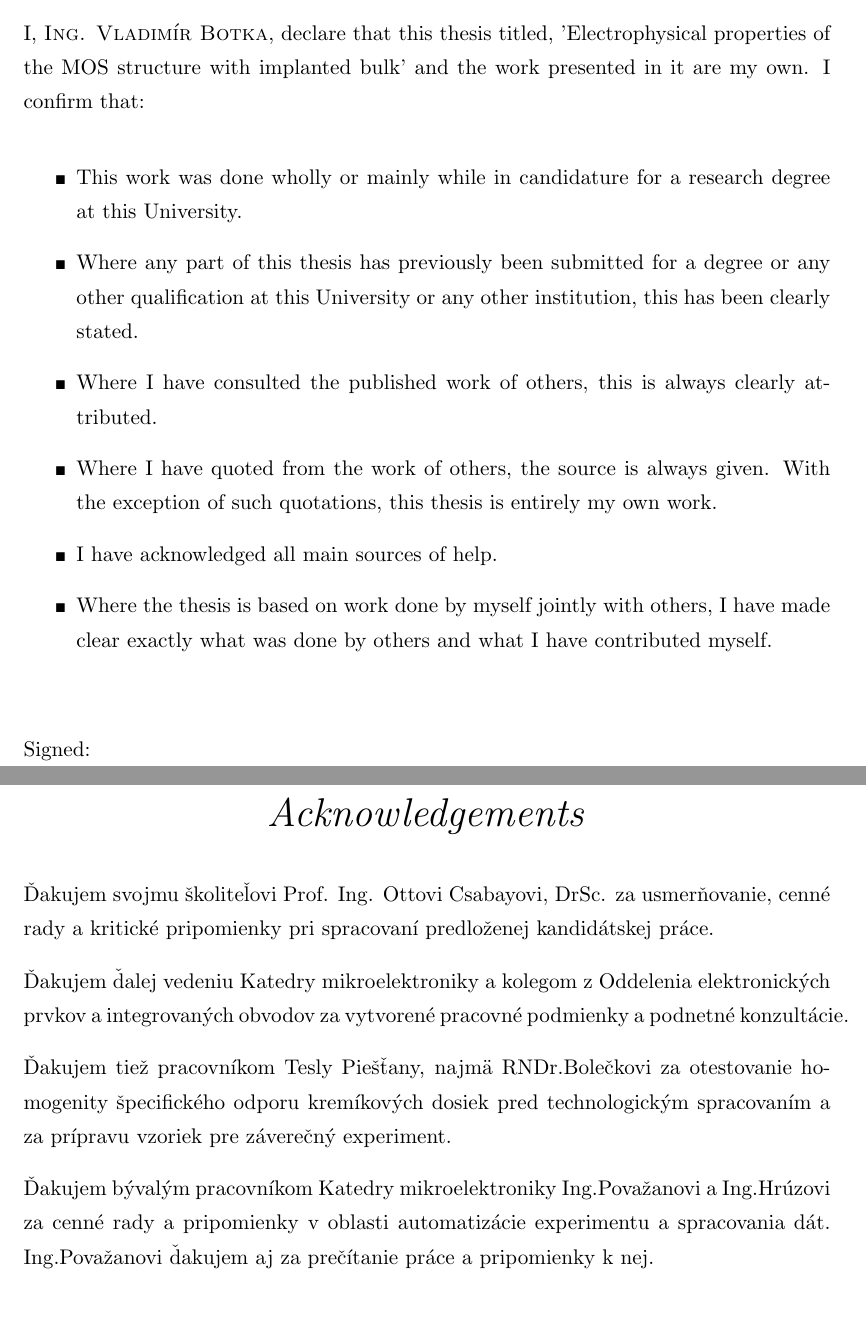
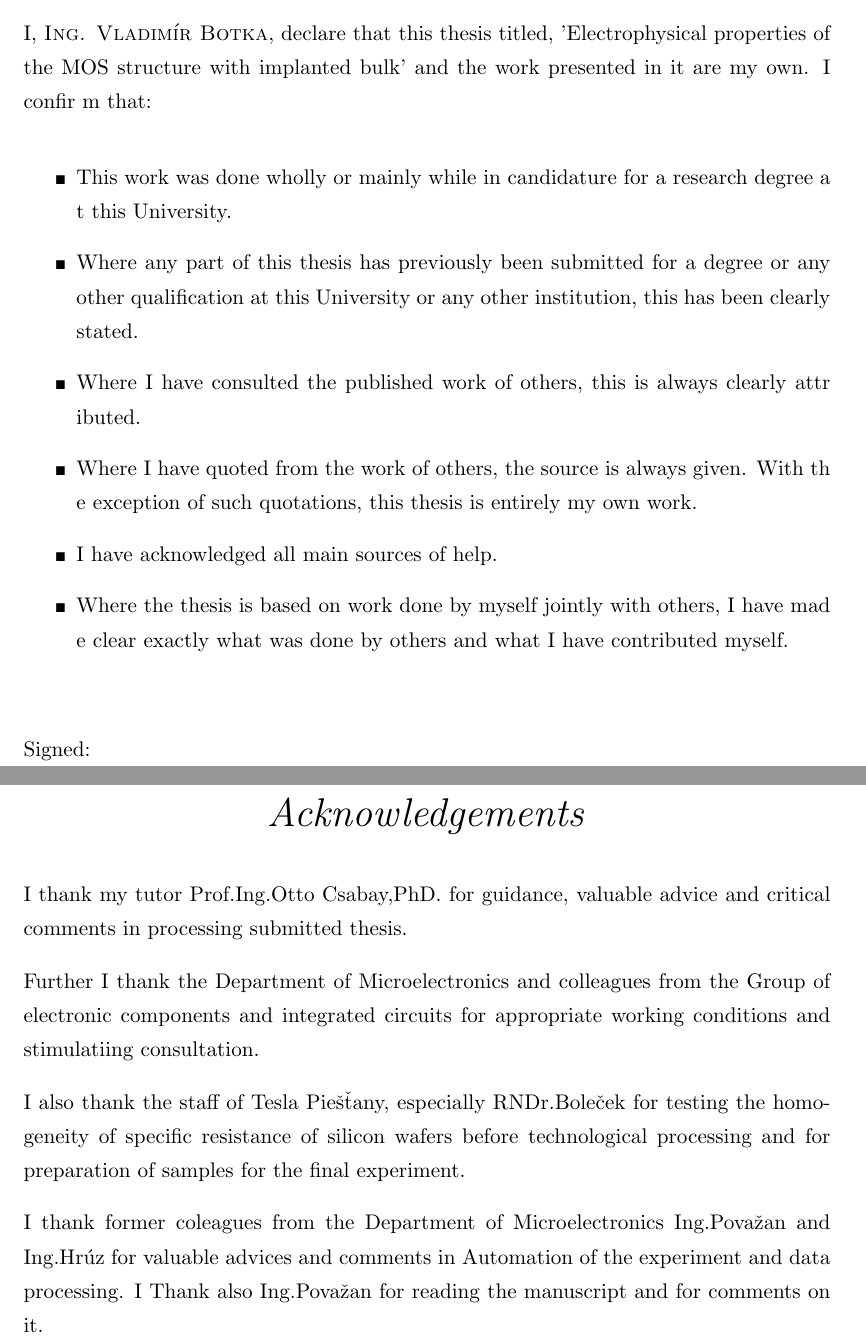
Before and after one commit to vbotka/thesis, a LaTeX thesis (main.tex, which reads Title/Acknowledgement.tex, Title/Declaration.tex): two parts of pages 2 and 5 of 109 before the commit and two parts of pages 2 and 4 of 108 after it, joined at a grey line, cut so that both start at the same text, the shorter picture padded with empty space. Compiled offline with pdfLaTeX.

Commit message:
Declaration, Abstract, Acknowledgement, Abbreviations, Constants, Symbols, Dedication stored in directory Title
Signed-off-by: Vladimir Botka <vbotka@gmail.com>

```diff
--- /dev/null
+++ b/Title/Acknowledgement.tex
@@ -0,0 +1,37 @@
+\iffalse
+\par Ďakujem svojmu školiteľovi Prof. Ing. Ottovi Csabayovi, DrSc. za
+usmerňovanie, cenné rady a kritické pripomienky pri spracovaní
+predloženej kandidátskej práce.
+\par Ďakujem ďalej vedeniu Katedry mikroelektroniky a kolegom z
+Oddelenia elektronických prvkov a integrovaných obvodov za vytvorené
+pracovné podmienky a podnetné konzultácie.
+\par Ďakujem tiež pracovníkom Tesly Piešťany, najmä RNDr.Bolečkovi za
+otestovanie homogenity špecifického odporu kremíkových dosiek pred
+technologickým spracovaním a za prípravu vzoriek pre záverečný
+experiment.
+\par Ďakujem bývalým pracovníkom Katedry mikroelektroniky
+Ing.Považanovi a Ing.Hrúzovi za cenné rady a pripomienky v oblasti
+automatizácie experimentu a spracovania dát. Ing.Považanovi ďakujem aj
+za prečítanie práce a pripomienky k nej.
+\fi
+
+\par
+I thank my tutor Prof.Ing.Otto Csabay,PhD. for guidance, valuable
+advice and critical comments in processing submitted thesis.
+
+\par
+Further I thank the Department of Microelectronics and colleagues from
+the Group of electronic components and integrated circuits for
+appropriate working conditions and stimulatiing consultation.
+
+\par
+I also thank the staff of Tesla Piešťany, especially RNDr.Boleček for
+testing the homogeneity of specific resistance of silicon wafers
+before technological processing and for preparation of samples for the
+final experiment.
+
+\par
+I thank former coleagues from the Department of Microelectronics
+Ing.Považan and Ing.Hrúz for valuable advices and comments in
+Automation of the experiment and data processing. I Thank also
+Ing.Považan for reading the manuscript and for comments on it.
--- /dev/null
+++ b/Title/Declaration.tex
@@ -0,0 +1,22 @@
+I, \authornames, declare that this thesis titled, '\ttitle' and the work presented in it are my own. I confir\
+m that:
+
+\begin{itemize}
+\item[\tiny{$\blacksquare$}] This work was done wholly or mainly while in candidature for a research degree a\
+  t this University.
+\item[\tiny{$\blacksquare$}] Where any part of this thesis has previously been submitted for a degree or any \
+  other qualification at this University or any other institution, this has been clearly stated.
+\item[\tiny{$\blacksquare$}] Where I have consulted the published work of others, this is always clearly attr\
+  ibuted.
+\item[\tiny{$\blacksquare$}] Where I have quoted from the work of others, the source is always given. With th\
+  e exception of such quotations, this thesis is entirely my own work.
+\item[\tiny{$\blacksquare$}] I have acknowledged all main sources of help.
+\item[\tiny{$\blacksquare$}] Where the thesis is based on work done by myself jointly with others, I have mad\
+  e clear exactly what was done by others and what I have contributed myself.\\
+\end{itemize}
+
+Signed:\\
+\rule[1em]{25em}{0.5pt} % This prints a line for the signature
+
+Date:\\
+\rule[1em]{25em}{0.5pt} % This prints a line to write the date
--- a/main.tex
+++ b/main.tex
@@ -82,42 +68,19 @@
 \href{http://}{\supname}
 \end{flushright}}\\
 \end{tabular}\\[3cm]
-
 \large \textit{A thesis submitted in fulfilment of the requirements\\ for the degree of \degreename}\\[0.3cm] % University requirement text
 \textit{in the}\\[0.4cm]
 \groupname\\\deptname\\[2cm] % Research group name and department name
-
 {\large \today}% Date
 \vfil {(1st ed. April 1991)}\\[3cm]
 %\includegraphics{Logo} % University/department logo - uncomment to place it
-
 \vfill
 \end{center}
-
 \end{titlepage}
 
 %----------------------------------------------------------------------------------------
 %	DECLARATION PAGE
 %	Your institution may give you a different text to place here
 %----------------------------------------------------------------------------------------
-
 \Declaration{
-
 \addtocontents{toc}{\vspace{1em}} % Add a gap in the Contents, for aesthetics
-
-I, \authornames, declare that this thesis titled, '\ttitle' and the work presented in it are my own. I confirm that:
-
-\begin{itemize}
-\item[\tiny{$\blacksquare$}] This work was done wholly or mainly while in candidature for a research degree at this University.
-\item[\tiny{$\blacksquare$}] Where any part of this thesis has previously been submitted for a degree or any other qualification at this University or any other institution, this has been clearly stated.
-\item[\tiny{$\blacksquare$}] Where I have consulted the published work of others, this is always clearly attributed.
-\item[\tiny{$\blacksquare$}] Where I have quoted from the work of others, the source is always given. With the exception of such quotations, this thesis is entirely my own work.
-\item[\tiny{$\blacksquare$}] I have acknowledged all main sources of help.
-\item[\tiny{$\blacksquare$}] Where the thesis is based on work done by myself jointly with others, I have made clear exactly what was done by others and what I have contributed myself.\\
-\end{itemize}
-
-Signed:\\
-\rule[1em]{25em}{0.5pt} % This prints a line for the signature
-
-Date:\\
-\rule[1em]{25em}{0.5pt} % This prints a line to write the date
@@ -175,20 +117,4 @@ parameter's distribution and fluctuations.
-\par Ďakujem svojmu školiteľovi Prof. Ing. Ottovi Csabayovi, DrSc. za
-usmerňovanie, cenné rady a kritické pripomienky pri spracovaní
-predloženej kandidátskej práce.
-
-\par Ďakujem ďalej vedeniu Katedry mikroelektroniky a kolegom z
-Oddelenia elektronických prvkov a integrovaných obvodov za vytvorené
-pracovné podmienky a podnetné konzultácie.
-
-\par Ďakujem tiež pracovníkom Tesly Piešťany, najmä RNDr.Bolečkovi za
-otestovanie homogenity špecifického odporu kremíkových dosiek pred
-technologickým spracovaním a za prípravu vzoriek pre záverečný
-experiment.
-
-\par Ďakujem bývalým pracovníkom Katedry mikroelektroniky
-Ing.Považanovi a Ing.Hrúzovi za cenné rady a pripomienky v oblasti
-automatizácie experimentu a spracovania dát. Ing.Považanovi ďakujem aj
-za prečítanie práce a pripomienky k nej.
+\input{Title/Acknowledgement.tex}
 }
 \clearpage % Start a new page
 
```
Also changed, not shown: Title/Abbreviations.tex (added, +5 -0 lines), Title/Abstract.tex (added, +9 -0 lines), Title/Constants.tex (added, +6 -0 lines), Title/Dedication.tex (added, +1 -0 lines), Title/SK-Acknowledgement.tex (added, +14 -0 lines), Title/Symbols.tex (added, +9 -0 lines), makefile, main.tex (101 more changed lines).
